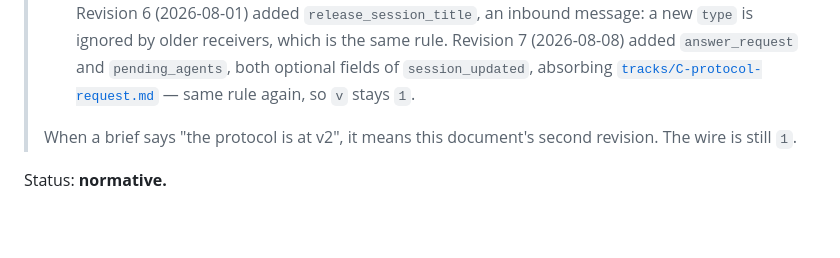
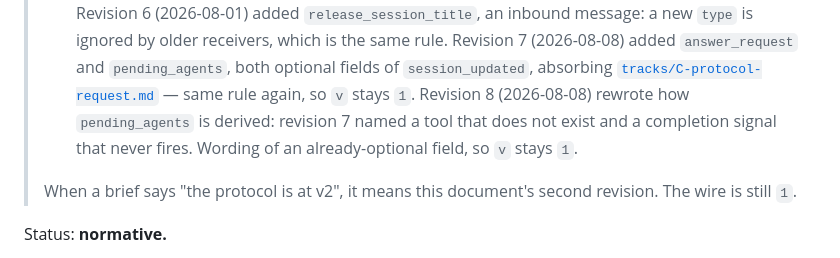
Before and after one commit to grippado/violeet, a Markdown page: docs/PROTOCOL.md, the part around one of its changes. Rendered like a GitHub page; blank space fills up the shorter version.

```diff
--- a/docs/PROTOCOL.md
+++ b/docs/PROTOCOL.md
@@ -22,7 +22,10 @@
 >   (2026-08-08) added `answer_request` and `pending_agents`, both optional
 >   fields of `session_updated`, absorbing
 >   [`tracks/C-protocol-request.md`](tracks/C-protocol-request.md) — same rule
->   again, so `v` stays `1`.
+>   again, so `v` stays `1`. Revision 8 (2026-08-08) rewrote how
+>   `pending_agents` is derived: revision 7 named a tool that does not exist and
+>   a completion signal that never fires. Wording of an already-optional field,
+>   so `v` stays `1`.
 >
 > When a brief says "the protocol is at v2", it means this document's second
 > revision. The wire is still `1`.
```
Also changed, not shown: other parts of docs/PROTOCOL.md (+59 -9 lines).
